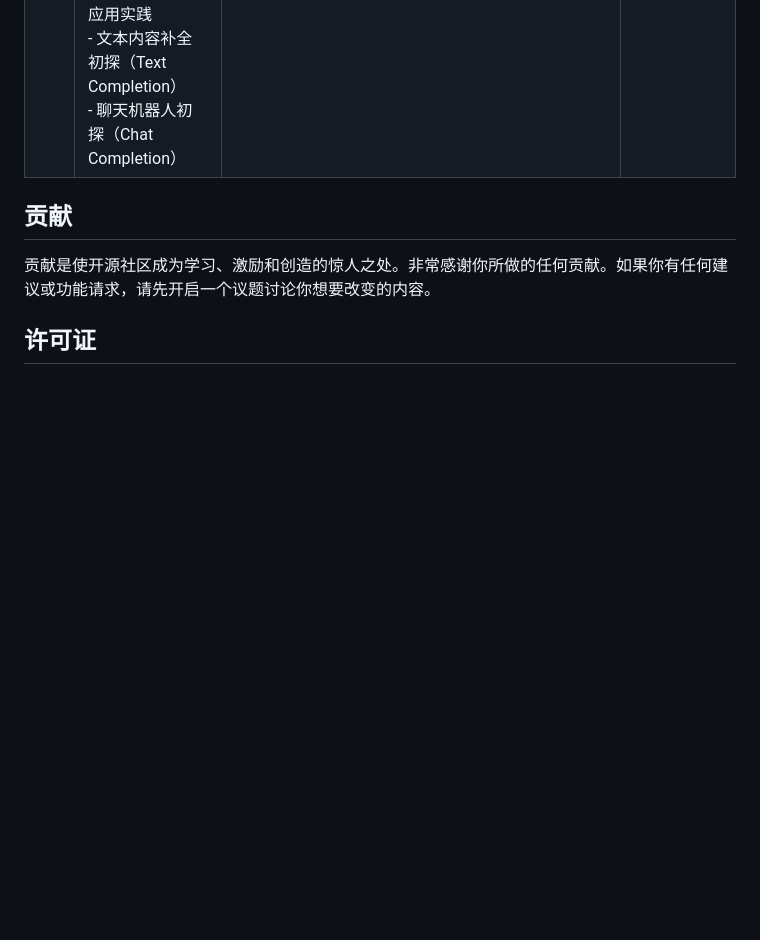
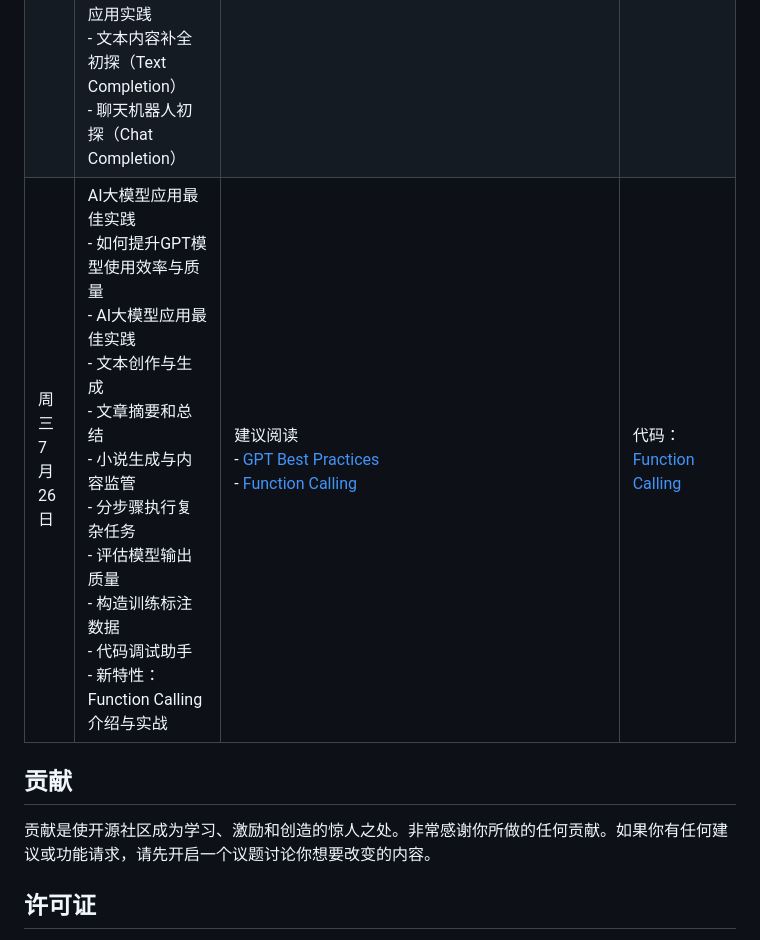
Before and after one commit to DjangoPeng/openai-quickstart, a Markdown page: README-CN.md, the part around the change. Drawn GitHub-style; blank space fills up the shorter version.

Commit message:
Update schdule for 0726

```diff
--- a/README-CN.md
+++ b/README-CN.md
@@ -31,7 +31,7 @@ git clone https://github.com/DjangoPeng/openai-quickstart.git
 | 周四 7月16日 | GPT 模型家族：从始至今 <br/> - 从GPT-1到GPT-3.5：一路的风云变幻 <br/> - ChatGPT：赢在哪里 <br/> - GPT-4：一个新的开始 <br/>提示学习（Prompt Learning） <br/> - 思维链（Chain-of-Thought, CoT）：开山之作 <br/> - 自洽性（Self-Consistency）：多路径推理 <br/> - 思维树（Tree-of-Thoughts, ToT）：续写佳话 | 建议阅读：<br/>- [GPT-1: Improving Language Understanding by Generative Pre-training](https://s3-us-west-2.amazonaws.com/openai-assets/research-covers/language-unsupervised/language_understanding_paper.pdf)<br/>- [GPT-2: Language Models are Unsupervised Multitask Learners](https://cdn.openai.com/better-language-models/language_models_are_unsupervised_multitask_learners.pdf)<br/>- [GPT-3: Language Models are Few-Shot Learners](https://arxiv.org/abs/2005.14165)<br/><br/><br/>额外阅读：<br/>- [GPT-4: Architecture, Infrastructure, Training Dataset, Costs, Vision, MoE](https://www.semianalysis.com/p/gpt-4-architecture-infrastructure)<br/>- [GPTs are GPTs: An Early Look at the Labor Market Impact Potential of Large Language Models](https://arxiv.org/abs/2303.10130)<br/>- [Sparks of Artificial General Intelligence: Early experiments with GPT-4](https://arxiv.org/abs/2303.12712)<br/><br/> | [[作业](docs/homework_02.md)] |
 | 周二 7月19日 **第2周** | 大模型开发基础：OpenAI Embedding <br/> - 通用人工智能的前夜 <br/> - "三个世界"和"图灵测试" <br/> - 计算机数据表示 <br/> - 表示学习和嵌入 <br/> Embeddings Dev 101 <br/> - 课程项目：GitHub openai-quickstart <br/> - 快速上手 OpenAI Embeddings                     | 建议阅读：<br/>- [Representation Learning: A Review and New Perspectives](https://arxiv.org/abs/1206.5538)<br/>- [Word2Vec: Efficient Estimation of Word Representations in Vector Space](https://arxiv.org/abs/1301.3781)<br/>- [GloVe: Global Vectors for Word Representation](https://nlp.stanford.edu/pubs/glove.pdf)<br/><br/>额外阅读：<br/><br/>- [Improving Distributional Similarity with Lessons Learned from Word Embeddings](http://www.aclweb.org/anthology/Q15-1016)<br/>- [Evaluation methods for unsupervised word embeddings](http://www.aclweb.org/anthology/D15-1036) | [[作业](docs/homework_03.md)]<br/>代码：<br/>[[embedding](openai_api/embedding.ipynb)] |
 | 周六 7月23日 | OpenAI 大模型开发与应用实践 <br/> - OpenAI大型模型开发指南 <br/> - OpenAI 语言模型总览 <br/> - OpenAI GPT-4, GPT-3.5, GPT-3, Moderation <br/> - OpenAI Token 计费与计算 <br/>OpenAI API 入门与实战 <br/> - OpenAI Models API <br/> - OpenAI Completions API  <br/> - OpenAI Chat Completions API <br/> - Completions vs Chat Completions <br/>OpenAI 大模型应用实践 <br/> - 文本内容补全初探（Text Completion） <br/> - 聊天机器人初探（Chat Completion） | 建议阅读：<br/><br/>- [OpenAI Models](https://platform.openai.com/docs/models)<br/>- [OpenAI Completions API](https://platform.openai.com/docs/guides/gpt/completions-api)<br/>- [OpenAI Chat Completions API](https://platform.openai.com/docs/guides/gpt/chat-completions-api) | 代码：<br/>[[models](openai_api/models.ipynb)] <br/>[[tiktoken](openai_api/count_tokens_with_tiktoken.ipynb)] |
-
+| 周三 7月26日 | AI大模型应用最佳实践 <br/> - 如何提升GPT模型使用效率与质量 <br/> - AI大模型应用最佳实践 <br/>   - 文本创作与生成<br/>   - 文章摘要和总结 <br/>    - 小说生成与内容监管 <br/>    - 分步骤执行复杂任务 <br/>    - 评估模型输出质量 <br/>    - 构造训练标注数据 <br/>    - 代码调试助手 <br/> - 新特性： Function Calling 介绍与实战 | 建议阅读 <br/> - [GPT Best Practices](https://platform.openai.com/docs/guides/gpt-best-practices) <br/> - [Function Calling](https://platform.openai.com/docs/guides/gpt/function-calling) | 代码： <br/> [Function Calling](https://github.com/simson2010/openai-quickstart/blob/main/openai_api/function_call.ipynb) |
 
 ## 贡献
 
```
